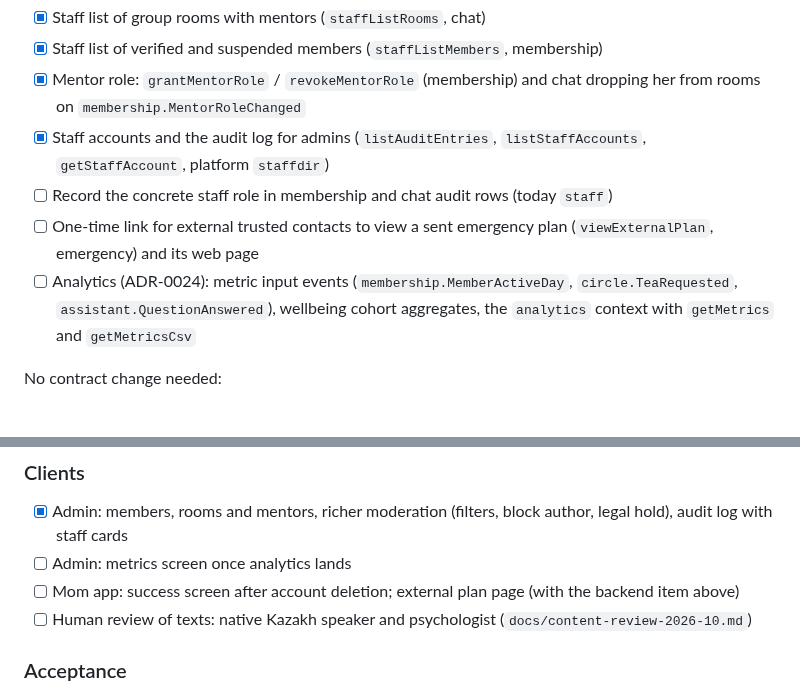
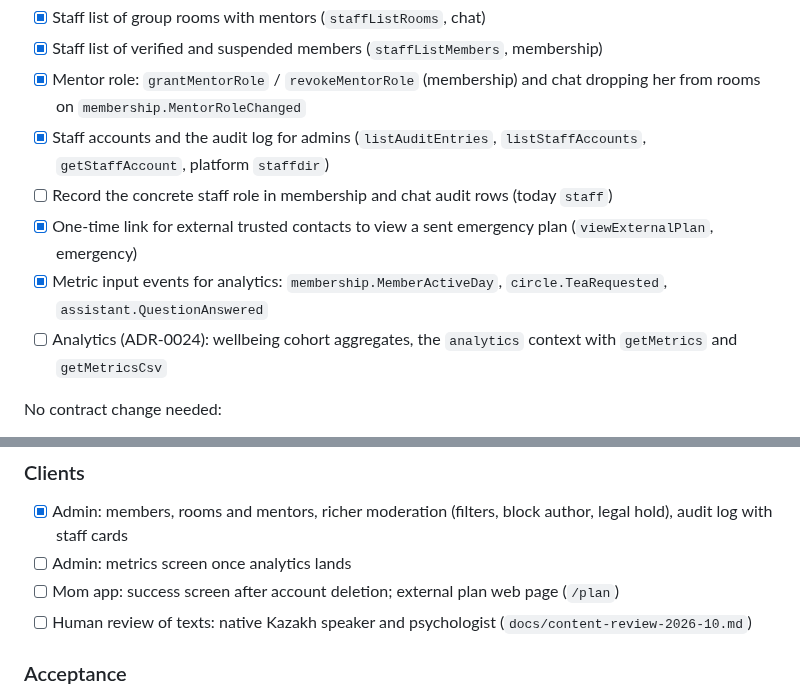
Before and after one commit to miraidevkz/birge, a Markdown page: docs/roadmap.md, 2 parts joined by grey strips. Rendered like a GitHub page.

Commit message:
docs(roadmap): external plan link and metric events done
Co-Authored-By: Claude Opus 5.5 <noreply@anthropic.com>

```diff
--- a/docs/roadmap.md
+++ b/docs/roadmap.md
@@ -23,8 +23,9 @@ Contract merged, code pending (answers 501):
 - [x] Mentor role: `grantMentorRole` / `revokeMentorRole` (membership) and chat dropping her from rooms on `membership.MentorRoleChanged`
 - [x] Staff accounts and the audit log for admins (`listAuditEntries`, `listStaffAccounts`, `getStaffAccount`, platform `staffdir`)
 - [ ] Record the concrete staff role in membership and chat audit rows (today `staff`)
-- [ ] One-time link for external trusted contacts to view a sent emergency plan (`viewExternalPlan`, emergency) and its web page
-- [ ] Analytics (ADR-0024): metric input events (`membership.MemberActiveDay`, `circle.TeaRequested`, `assistant.QuestionAnswered`), wellbeing cohort aggregates, the `analytics` context with `getMetrics` and `getMetricsCsv`
+- [x] One-time link for external trusted contacts to view a sent emergency plan (`viewExternalPlan`, emergency)
+- [x] Metric input events for analytics: `membership.MemberActiveDay`, `circle.TeaRequested`, `assistant.QuestionAnswered`
+- [ ] Analytics (ADR-0024): wellbeing cohort aggregates, the `analytics` context with `getMetrics` and `getMetricsCsv`
 
 No contract change needed:
 - [ ] Push (FCM, APNs) and SMS provider adapters (an SMS provider in Kazakhstan, e.g. SMSC.kz, with a registered sender ID); production refuses the log senders
@@ -48,7 +49,7 @@ No contract change needed:
 ### Clients
 - [x] Admin: members, rooms and mentors, richer moderation (filters, block author, legal hold), audit log with staff cards
 - [ ] Admin: metrics screen once analytics lands
-- [ ] Mom app: success screen after account deletion; external plan page (with the backend item above)
+- [ ] Mom app: success screen after account deletion; external plan web page (`/plan`)
 - [ ] Human review of texts: native Kazakh speaker and psychologist (`docs/content-review-2026-10.md`)
 
 ### Acceptance
```
